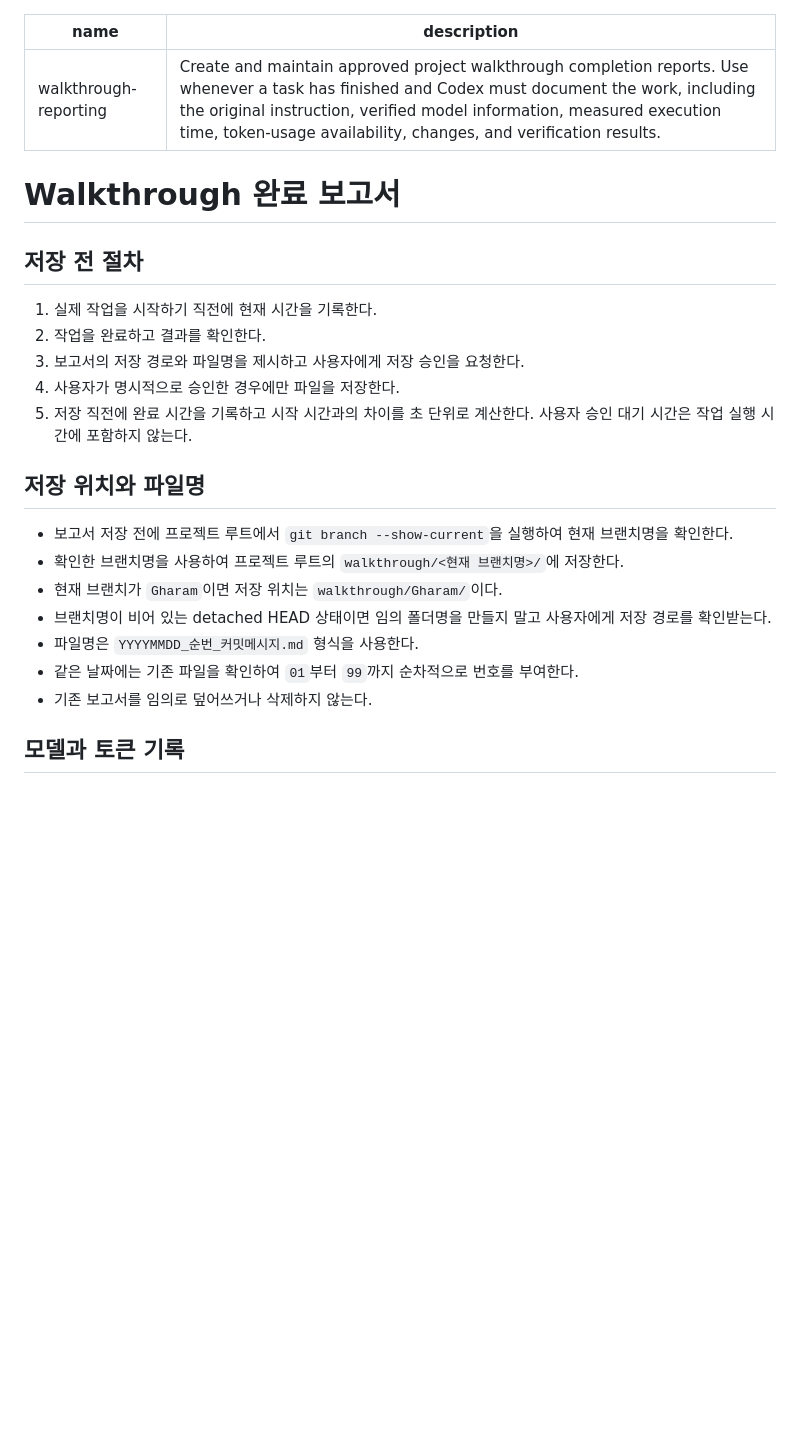
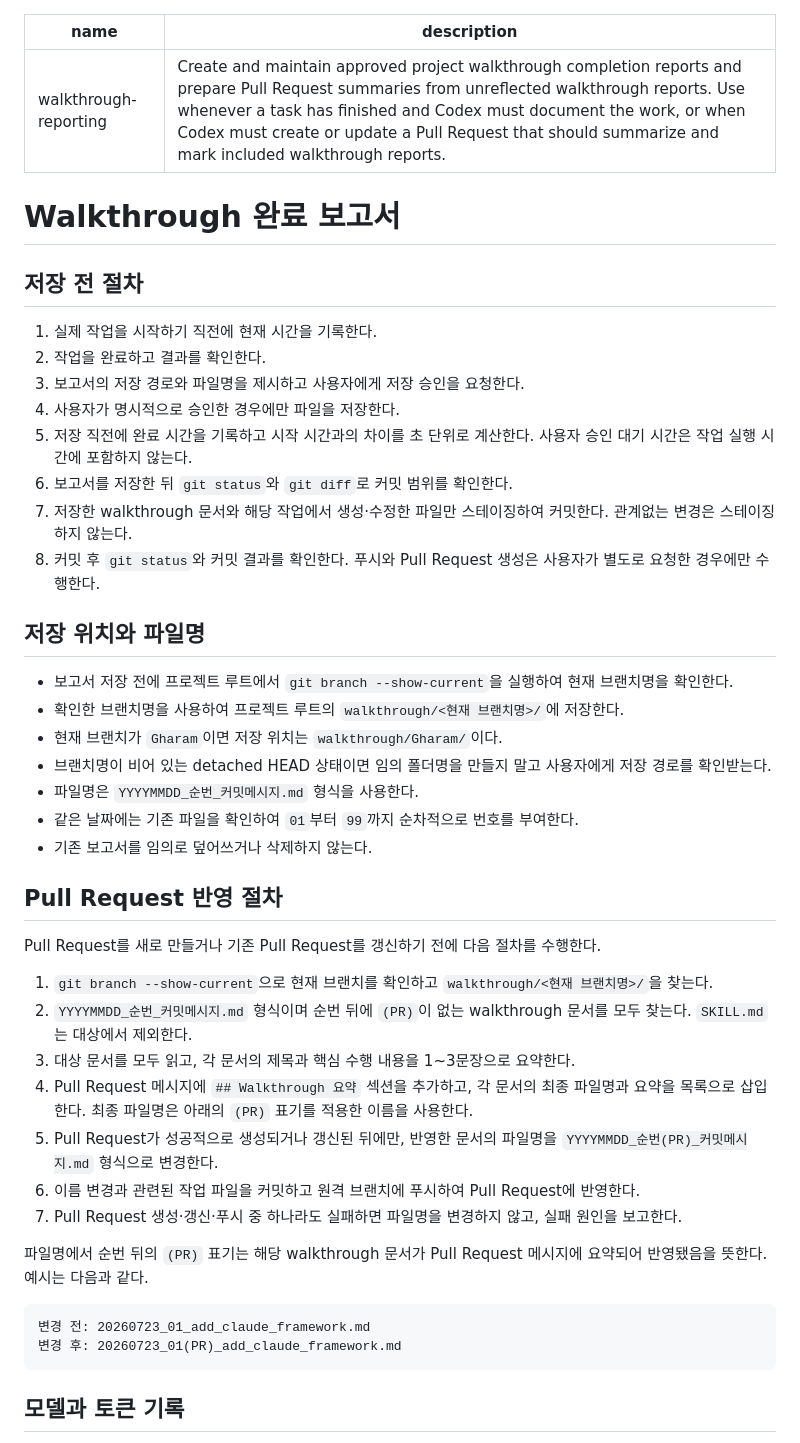
Before and after one commit to jdk8518/team-project-comm-summary, a Markdown page: walkthrough/SKILL.md, the part around the change. Drawn GitHub-style; blank space fills up the shorter version.

Commit message:
docs: add walkthrough PR summary rules

````diff
--- a/walkthrough/SKILL.md
+++ b/walkthrough/SKILL.md
@@ -1,6 +1,6 @@
 ---
 name: walkthrough-reporting
-description: Create and maintain approved project walkthrough completion reports. Use whenever a task has finished and Codex must document the work, including the original instruction, verified model information, measured execution time, token-usage availability, changes, and verification results.
+description: Create and maintain approved project walkthrough completion reports and prepare Pull Request summaries from unreflected walkthrough reports. Use whenever a task has finished and Codex must document the work, or when Codex must create or update a Pull Request that should summarize and mark included walkthrough reports.
 ---
 
 # Walkthrough 완료 보고서
@@ -12,6 +12,9 @@ description: Create and maintain approved project walkthrough completion reports
 3. 보고서의 저장 경로와 파일명을 제시하고 사용자에게 저장 승인을 요청한다.
 4. 사용자가 명시적으로 승인한 경우에만 파일을 저장한다.
 5. 저장 직전에 완료 시간을 기록하고 시작 시간과의 차이를 초 단위로 계산한다. 사용자 승인 대기 시간은 작업 실행 시간에 포함하지 않는다.
+6. 보고서를 저장한 뒤 `git status`와 `git diff`로 커밋 범위를 확인한다.
+7. 저장한 walkthrough 문서와 해당 작업에서 생성·수정한 파일만 스테이징하여 커밋한다. 관계없는 변경은 스테이징하지 않는다.
+8. 커밋 후 `git status`와 커밋 결과를 확인한다. 푸시와 Pull Request 생성은 사용자가 별도로 요청한 경우에만 수행한다.
 
 ## 저장 위치와 파일명
 
@@ -22,6 +25,25 @@ description: Create and maintain approved project walkthrough completion reports
 - 파일명은 `YYYYMMDD_순번_커밋메시지.md` 형식을 사용한다.
 - 같은 날짜에는 기존 파일을 확인하여 `01`부터 `99`까지 순차적으로 번호를 부여한다.
 - 기존 보고서를 임의로 덮어쓰거나 삭제하지 않는다.
+
+## Pull Request 반영 절차
+
+Pull Request를 새로 만들거나 기존 Pull Request를 갱신하기 전에 다음 절차를 수행한다.
+
+1. `git branch --show-current`으로 현재 브랜치를 확인하고 `walkthrough/<현재 브랜치명>/`을 찾는다.
+2. `YYYYMMDD_순번_커밋메시지.md` 형식이며 순번 뒤에 `(PR)`이 없는 walkthrough 문서를 모두 찾는다. `SKILL.md`는 대상에서 제외한다.
+3. 대상 문서를 모두 읽고, 각 문서의 제목과 핵심 수행 내용을 1~3문장으로 요약한다.
+4. Pull Request 메시지에 `## Walkthrough 요약` 섹션을 추가하고, 각 문서의 최종 파일명과 요약을 목록으로 삽입한다. 최종 파일명은 아래의 `(PR)` 표기를 적용한 이름을 사용한다.
+5. Pull Request가 성공적으로 생성되거나 갱신된 뒤에만, 반영한 문서의 파일명을 `YYYYMMDD_순번(PR)_커밋메시지.md` 형식으로 변경한다.
+6. 이름 변경과 관련된 작업 파일을 커밋하고 원격 브랜치에 푸시하여 Pull Request에 반영한다.
+7. Pull Request 생성·갱신·푸시 중 하나라도 실패하면 파일명을 변경하지 않고, 실패 원인을 보고한다.
+
+파일명에서 순번 뒤의 `(PR)` 표기는 해당 walkthrough 문서가 Pull Request 메시지에 요약되어 반영됐음을 뜻한다. 예시는 다음과 같다.
+
+```text
+변경 전: 20260723_01_add_claude_framework.md
+변경 후: 20260723_01(PR)_add_claude_framework.md
+```
 
 ## 모델과 토큰 기록
 
````
Also changed, not shown: walkthrough/Gharam/20260723_07_add_pr_walkthrough_summary_rule.md (added, +46 -0 lines).
